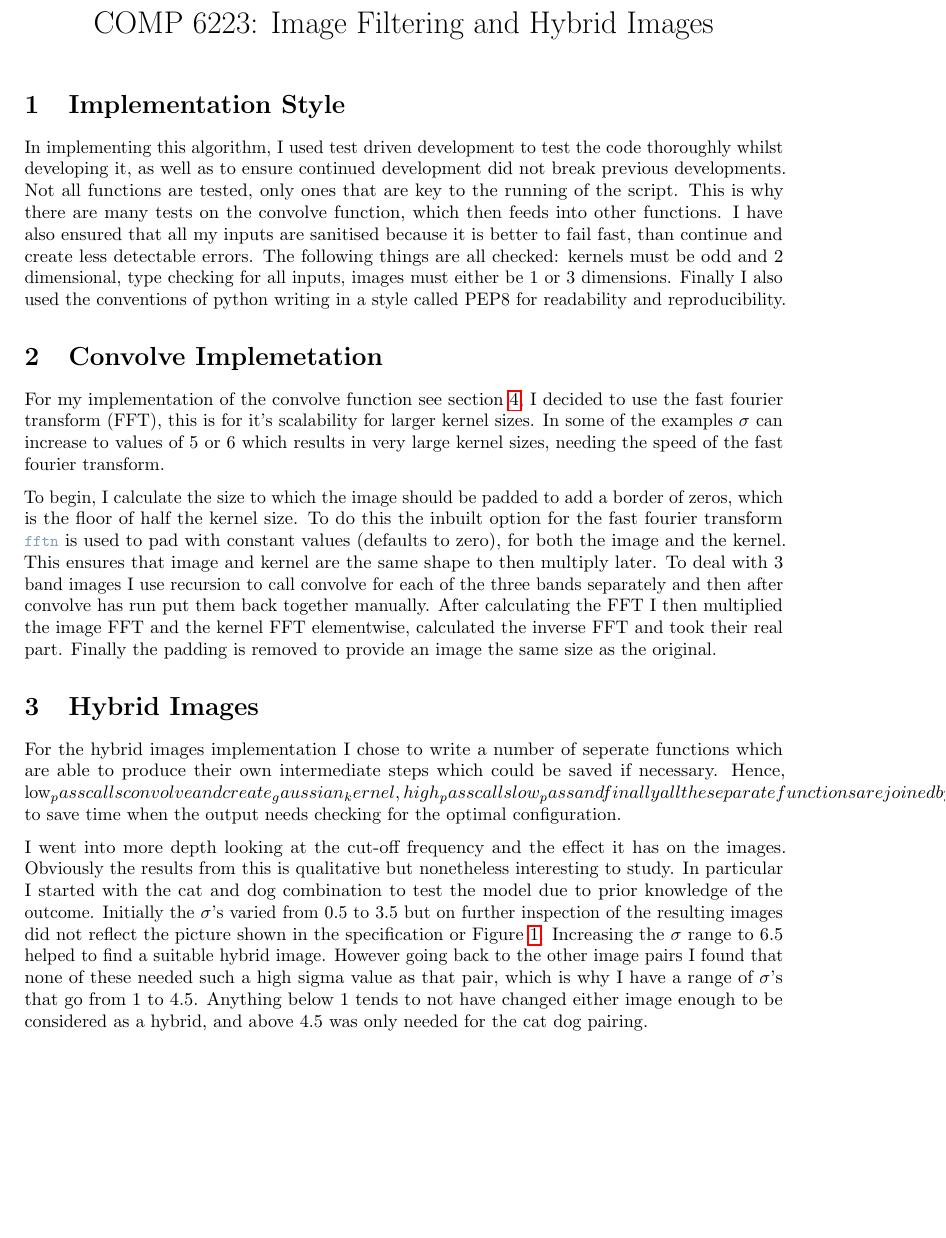
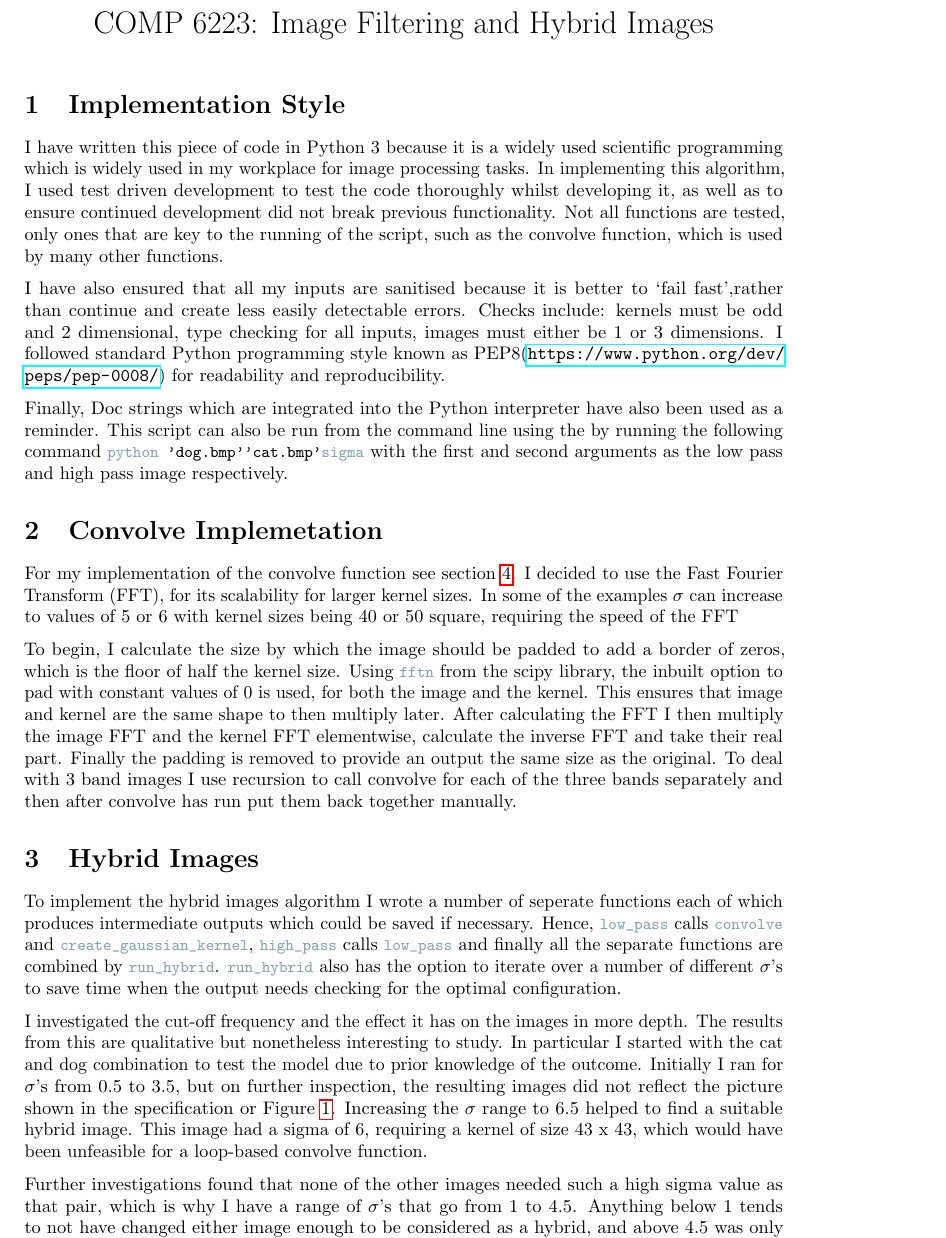
Before and after one commit to oew1v07/hybrid_image, a LaTeX document (cw1_report.tex): part of page 1 of 3 before the commit and part of page 1 of 4 after it, cut so that both start at the same text, the shorter picture padded with empty space. Compiled offline with pdfLaTeX.

Commit message:
Updated report based on Robin's comments

```diff
--- a/cw1_report.tex
+++ b/cw1_report.tex
@@ -65,53 +65,67 @@
 \thispagestyle{fancy}
 
 \section{Implementation Style}
-In implementing this algorithm, I used test driven development to test the code
+I have written this piece of code in Python 3 because it is a widely used
+scientific programming which is widely used in my workplace for image processing
+tasks. In implementing this algorithm, I used test driven development to test the code
 thoroughly whilst developing it, as well as to ensure continued development did
-not break previous developments. Not all functions are tested, only ones that
-are key to the running of the script. This is why there are many tests on the
-convolve function, which then feeds into other functions. I have also ensured
-that all my inputs are sanitised because it is better to fail fast, than continue
-and create less detectable errors. The following things are all checked: kernels
-must be odd and 2 dimensional, type checking for all inputs, images must either
-be 1 or 3 dimensions. Finally I also used the conventions of python writing in
-a style called PEP8 for readability and reproducibility.
+not break previous functionality. Not all functions are tested, only ones that
+are key to the running of the script, such as the convolve function, which is
+used by many other functions.
+
+I have also ensured that all my inputs are sanitised because it is better to
+`fail fast',rather than continue and create less easily detectable errors.
+Checks include: kernels must be odd and 2 dimensional, type checking for all
+inputs, images must either be 1 or 3 dimensions. I followed standard Python
+programming style known as PEP8(\url{https://www.python.org/dev/peps/pep-0008/})
+for readability and reproducibility.
+
+Finally, Doc strings which are
+integrated into the Python interpreter have also been used as a reminder. This
+script can also be run from the command line using the by running the following
+command \lstinline|python 'dog.bmp' 'cat.bmp' sigma| with the first and second
+arguments as the low pass  and high pass image respectively.
 
 \section{Convolve Implemetation}
-For my implementation of the convolve function see section~\ref{lst:convolve}, I
-decided to use the fast fourier transform (FFT), this is for it's scalability
+For my implementation of the convolve function see section~\ref{lst:convolve}. I
+decided to use the Fast Fourier Transform (FFT), for its scalability
 for larger kernel sizes. In some of the examples $\sigma$ can increase to values
-of 5 or 6 which results in very large kernel sizes, needing the speed of the
-fast fourier transform.
+of 5 or 6 with kernel sizes being 40 or 50 square, requiring the speed of the
+FFT
 
-To begin, I calculate the size to which the image should be padded to add a border of
-zeros, which is the floor of half the kernel size. To do this the inbuilt option
-for the fast fourier transform \lstinline|fftn| is used to pad with constant
-values (defaults to zero), for both the image and the kernel. This ensures that
-image and kernel are the same shape to then multiply later. To deal with 3 band
+To begin, I calculate the size by which the image should be padded to add a
+border of zeros, which is the floor of half the kernel size. Using
+\lstinline|fftn| from the scipy library, the inbuilt option to pad with constant
+values of 0 is used, for both the image and the kernel. This ensures that
+image and kernel are the same shape to then multiply later. After
+calculating the FFT I then multiply the image FFT and the kernel FFT
+elementwise, calculate the inverse FFT and take their real part. Finally the
+padding is removed to provide an output the same size as the original. To deal with 3 band
 images I use recursion to call convolve for each of the three bands separately
-and then after convolve has run put them back together manually. After
-calculating the FFT I then multiplied the image FFT and the kernel FFT
-elementwise, calculated the inverse FFT and took their real part. Finally the
-padding is removed to provide an image the same size as the original.
+and then after convolve has run put them back together manually.
 
 \section{Hybrid Images}
-For the hybrid images implementation I chose to write a number of seperate
-functions which are able to produce their own intermediate steps which could be
-saved if necessary. Hence, low_pass calls convolve and create_gaussian_kernel,
-high_pass calls low_pass and finally all the separate functions are joined by
-run_hybrid. Run_hybrid also has the option to iterate over a number of different
+To implement the hybrid images algorithm I wrote a number of seperate
+functions each of which produces intermediate outputs which could be
+saved if necessary. Hence, \lstinline|low_pass| calls \lstinline|convolve| and
+\lstinline|create_gaussian_kernel|, \lstinline|high_pass| calls \lstinline|low_pass|
+and finally all the separate functions are combined by \lstinline|run_hybrid|.
+\lstinline|run_hybrid| also has the option to iterate over a number of different
 $\sigma$'s to save time when the output needs checking for the optimal
 configuration.
 
-I went into more depth looking at the cut-off frequency and the effect it has
-on the images. Obviously the results from this is qualitative but nonetheless
+I investigated the cut-off frequency and the effect it has on the images in more
+depth. The results from this are qualitative but nonetheless
 interesting to study. In particular I started with the cat and dog combination
-to test the model due to prior knowledge of the outcome. Initially the $\sigma$'s
-varied from 0.5 to 3.5 but on further inspection of the resulting images did not
+to test the model due to prior knowledge of the outcome. Initially I ran for $\sigma$'s
+from 0.5 to 3.5, but on further inspection, the resulting images did not
 reflect the picture shown in the specification or Figure~\ref{fig:dog_cat}.
 Increasing the $\sigma$ range to 6.5 helped to find a suitable hybrid image.
-However going back to the other image pairs I found that none of these needed
+This image had a sigma of 6, requiring a kernel of size 43 x 43, which would
+have been unfeasible for a loop-based convolve function.
+
+% Put benchmark here?
+Further investigations found that none of the other images needed
 such a high sigma value as that pair, which is why I have a range of $\sigma$'s
 that go from 1 to 4.5. Anything below 1 tends to not have changed either image
 enough to be considered as a hybrid, and above 4.5 was only needed for the cat
-dog pairing.
```
Also changed, not shown: cw1_report.tex (52 more changed lines), 1 other file.
